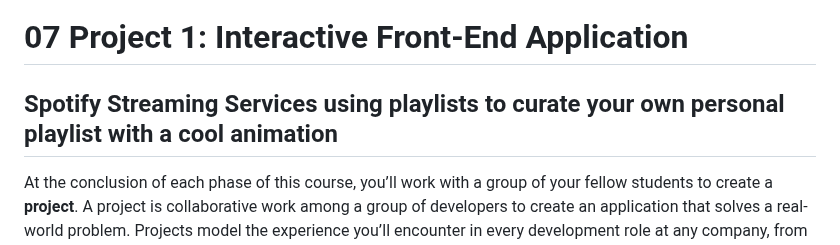
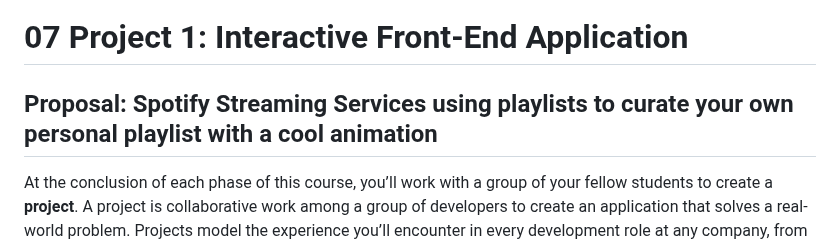
Before and after one commit to floretdemola/brewsome-weather, a Markdown page: README.md, the part around the change. Rendered like a GitHub page.

```diff
--- a/README.md
+++ b/README.md
@@ -1,7 +1,7 @@
 # Project: Spotted Playlists
 # 07 Project 1: Interactive Front-End Application
 
-## Spotify Streaming Services using playlists to curate your own personal playlist with a cool animation
+## Proposal: Spotify Streaming Services using playlists to curate your own personal playlist with a cool animation
 
 At the conclusion of each phase of this course, you’ll work with a group of your fellow students to create a **project**. A project is collaborative work among a group of developers to create an application that solves a real-world problem. Projects model the experience you’ll encounter in every development role at any company, from large multinational businesses to small startups. Coding is collaborative.
 
```
